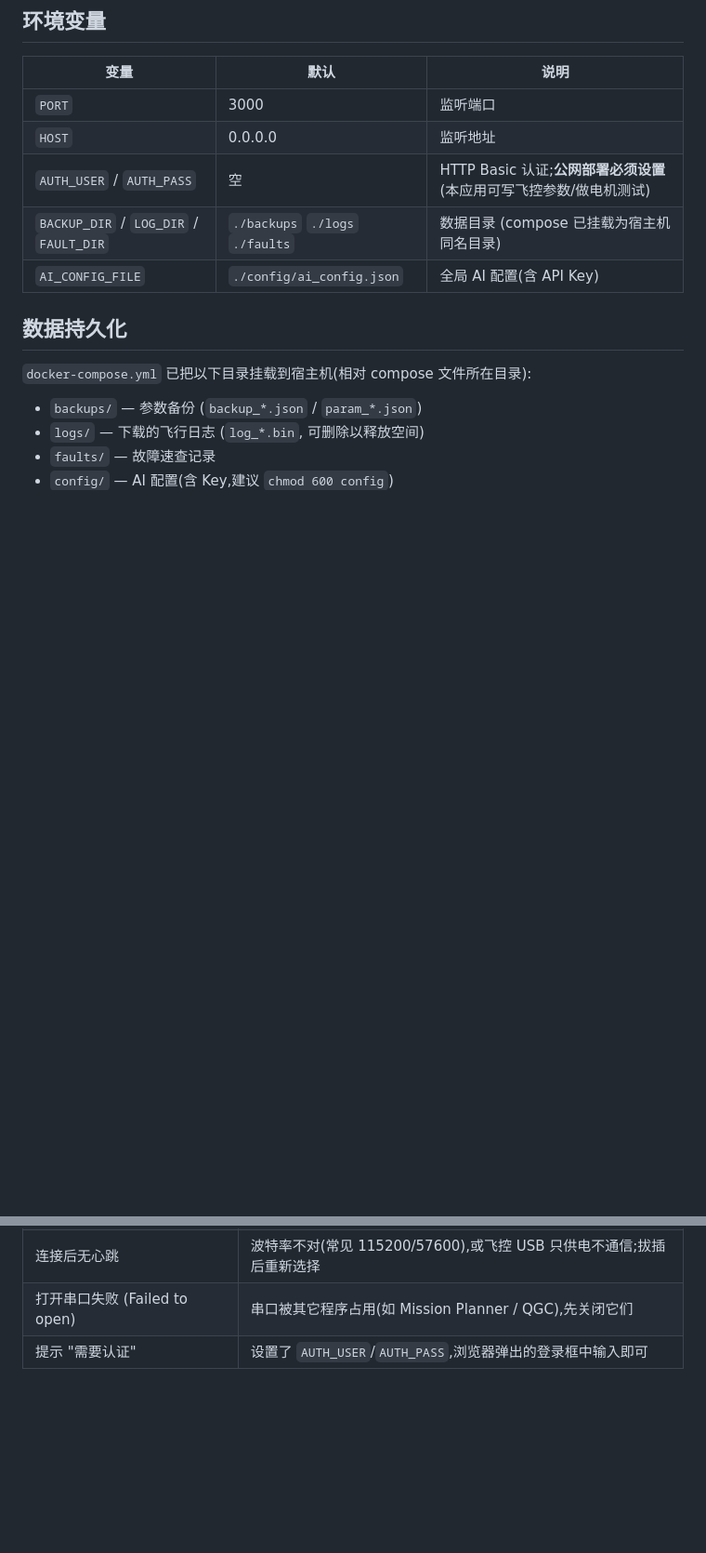
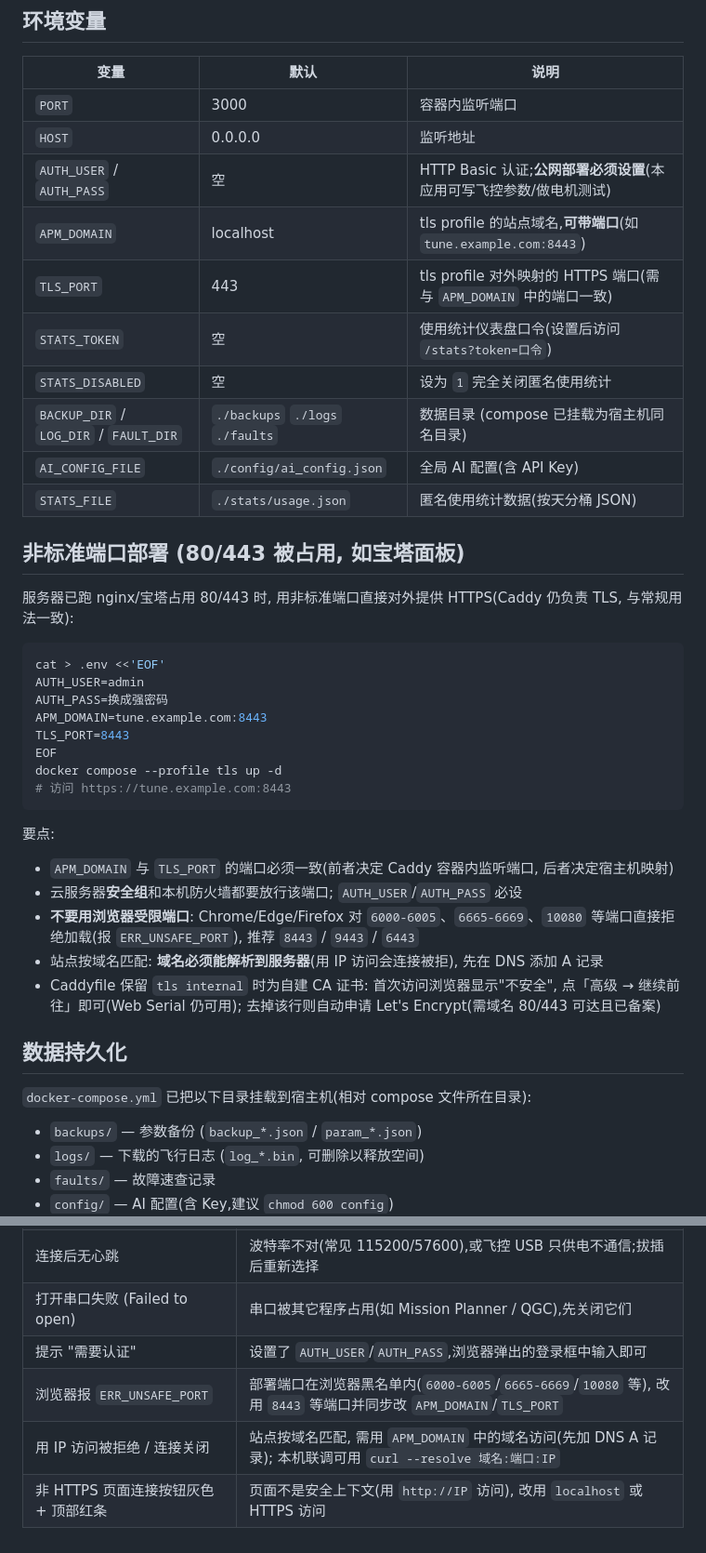
Before and after one commit to tyjsnz/apm_px4_control_aitune, a Markdown page: apm_tune_web/DEPLOY.md, 2 parts joined by grey strips. Shown at 93% size. Rendered like a GitHub page; blank space fills up the shorter version.

Commit message:
docs(deploy): 补充非标准端口部署 (80/443 被占用) 与浏览器受限端口说明
- 新增「非标准端口部署」小节: APM_DOMAIN/TLS_PORT 配对规则、安全组与
  防火墙、域名匹配要求、自建 CA 提示
- 环境变量表补齐 APM_DOMAIN/TLS_PORT/STATS_* 说明
- 故障排查补充 ERR_UNSAFE_PORT、IP 访问被拒、非安全上下文横幅三条

````diff
--- a/apm_tune_web/DEPLOY.md
+++ b/apm_tune_web/DEPLOY.md
@@ -50,11 +50,40 @@ APM_DOMAIN=tune.example.com docker compose --profile tls up -d
 
 | 变量 | 默认 | 说明 |
 |---|---|---|
-| `PORT` | 3000 | 监听端口 |
+| `PORT` | 3000 | 容器内监听端口 |
 | `HOST` | 0.0.0.0 | 监听地址 |
 | `AUTH_USER` / `AUTH_PASS` | 空 | HTTP Basic 认证;**公网部署必须设置**(本应用可写飞控参数/做电机测试) |
+| `APM_DOMAIN` | localhost | tls profile 的站点域名,**可带端口**(如 `tune.example.com:8443`) |
+| `TLS_PORT` | 443 | tls profile 对外映射的 HTTPS 端口(需与 `APM_DOMAIN` 中的端口一致) |
+| `STATS_TOKEN` | 空 | 使用统计仪表盘口令(设置后访问 `/stats?token=口令`) |
+| `STATS_DISABLED` | 空 | 设为 `1` 完全关闭匿名使用统计 |
 | `BACKUP_DIR` / `LOG_DIR` / `FAULT_DIR` | `./backups` `./logs` `./faults` | 数据目录 (compose 已挂载为宿主机同名目录) |
 | `AI_CONFIG_FILE` | `./config/ai_config.json` | 全局 AI 配置(含 API Key) |
+| `STATS_FILE` | `./stats/usage.json` | 匿名使用统计数据(按天分桶 JSON) |
+
+## 非标准端口部署 (80/443 被占用, 如宝塔面板)
+
+服务器已跑 nginx/宝塔占用 80/443 时, 用非标准端口直接对外提供 HTTPS(Caddy 仍负责 TLS, 与常规用法一致):
+
+```bash
+cat > .env <<'EOF'
+AUTH_USER=admin
+AUTH_PASS=换成强密码
+APM_DOMAIN=tune.example.com:8443
+TLS_PORT=8443
+EOF
+docker compose --profile tls up -d
+# 访问 https://tune.example.com:8443
+```
+
+要点:
+
+- `APM_DOMAIN` 与 `TLS_PORT` 的端口必须一致(前者决定 Caddy 容器内监听端口, 后者决定宿主机映射)
+- 云服务器**安全组**和本机防火墙都要放行该端口; `AUTH_USER`/`AUTH_PASS` 必设
+- **不要用浏览器受限端口**: Chrome/Edge/Firefox 对 `6000-6005`、`6665-6669`、`10080` 等端口直接拒绝加载(报 `ERR_UNSAFE_PORT`), 推荐 `8443` / `9443` / `6443`
+- 站点按域名匹配: **域名必须能解析到服务器**(用 IP 访问会连接被拒), 先在 DNS 添加 A 记录
+- Caddyfile 保留 `tls internal` 时为自建 CA 证书: 首次访问浏览器显示"不安全", 点「高级 → 继续前往」即可(Web Serial 仍可用); 去掉该行则自动申请 Let's Encrypt(需域名 80/443 可达且已备案)
+
 
 ## 数据持久化
 
@@ -87,3 +116,6 @@ APM_DOMAIN=tune.example.com docker compose --profile tls up -d
 | 连接后无心跳 | 波特率不对(常见 115200/57600),或飞控 USB 只供电不通信;拔插后重新选择 |
 | 打开串口失败 (Failed to open) | 串口被其它程序占用(如 Mission Planner / QGC),先关闭它们 |
 | 提示 "需要认证" | 设置了 `AUTH_USER`/`AUTH_PASS`,浏览器弹出的登录框中输入即可 |
+| 浏览器报 `ERR_UNSAFE_PORT` | 部署端口在浏览器黑名单内(`6000-6005`/`6665-6669`/`10080` 等), 改用 `8443` 等端口并同步改 `APM_DOMAIN`/`TLS_PORT` |
+| 用 IP 访问被拒绝 / 连接关闭 | 站点按域名匹配, 需用 `APM_DOMAIN` 中的域名访问(先加 DNS A 记录); 本机联调可用 `curl --resolve 域名:端口:IP` |
+| 非 HTTPS 页面连接按钮灰色 + 顶部红条 | 页面不是安全上下文(用 `http://IP` 访问), 改用 `localhost` 或 HTTPS 访问 |
````
